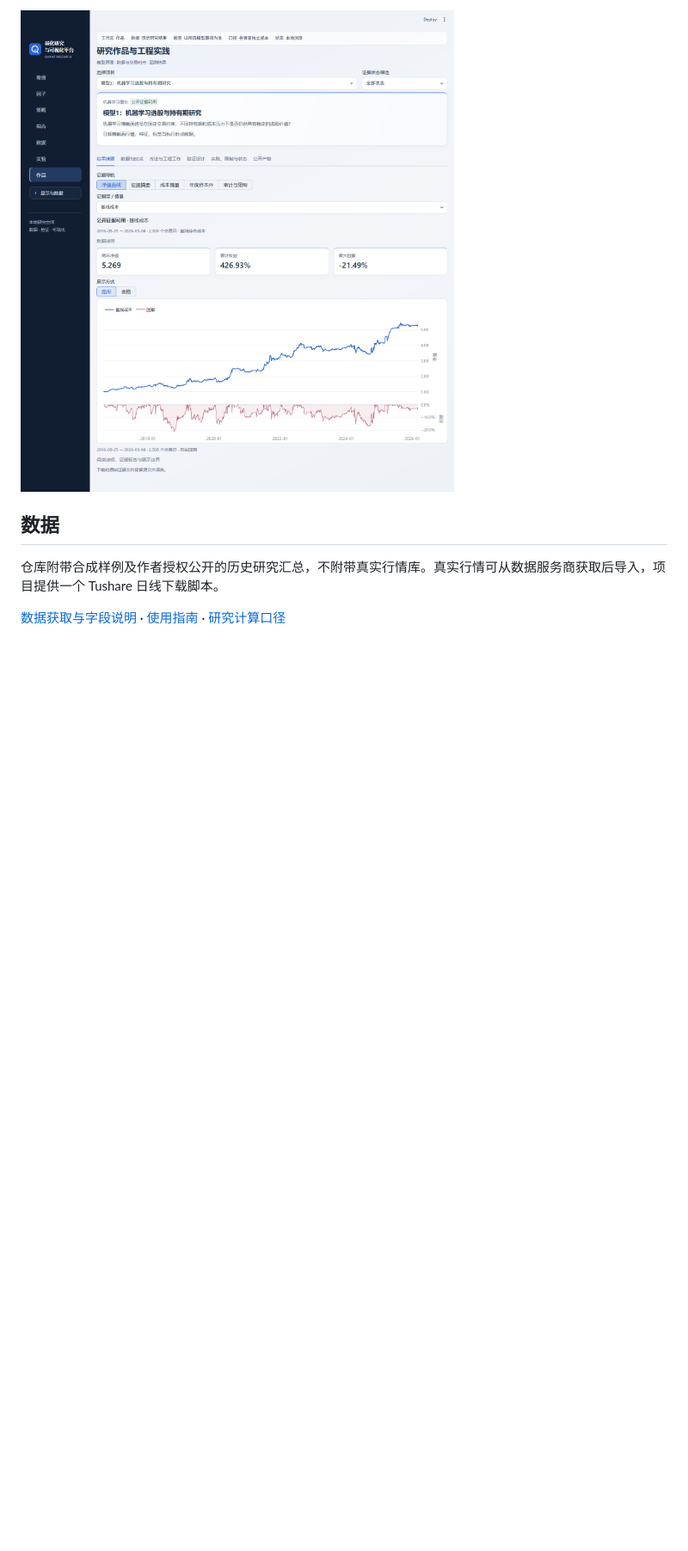
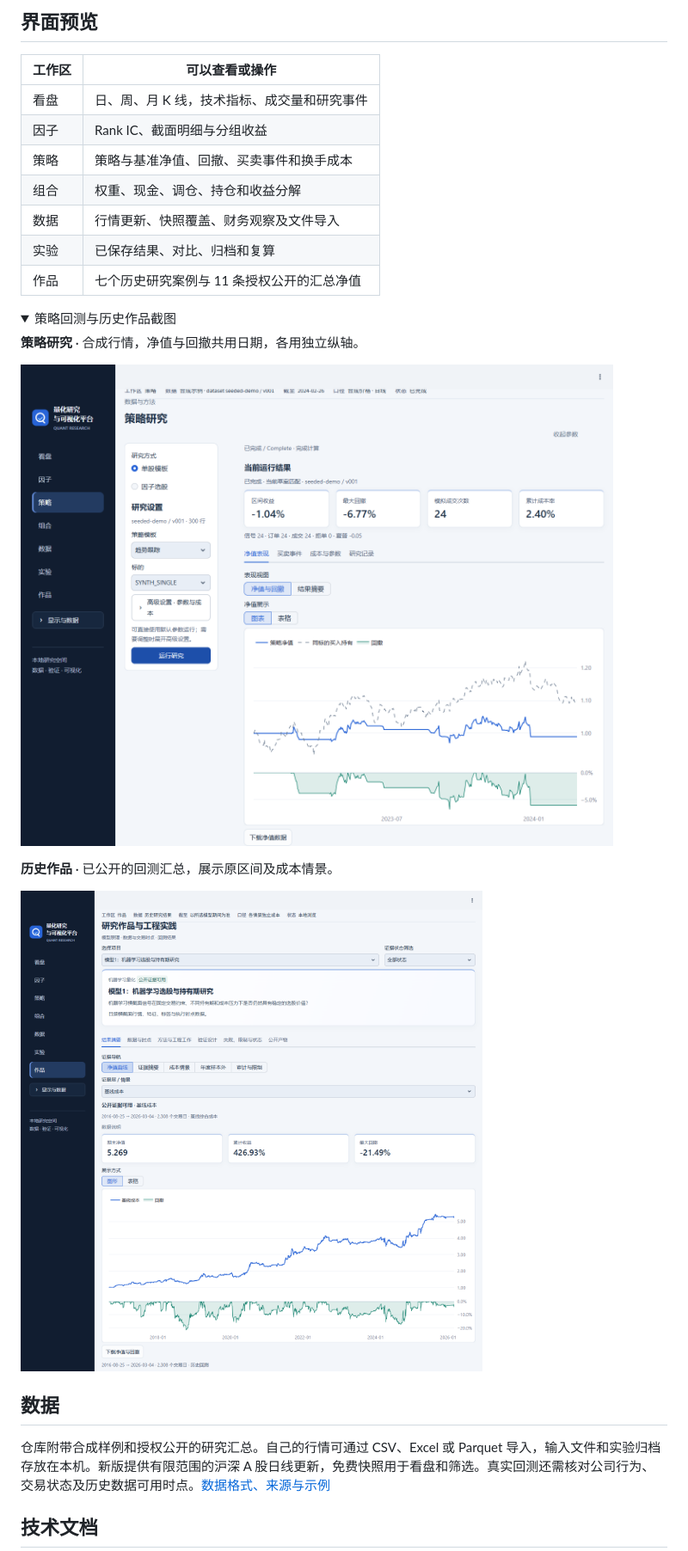
Before and after one commit to Old-Doggy/quant-research-platform, a Markdown page: README.md, the part around one of its changes. Shown at 86% size. Drawn GitHub-style; pictures changed too: docs/images/models.png, docs/images/strategy.png (added); folded sections open; blank space fills up the shorter version.

```diff
--- a/README.md
+++ b/README.md
@@ -39,9 +30,32 @@ python -m streamlit run streamlit_app.py --server.address 127.0.0.1
 
-![历史模型净值与回撤](docs/images/models.png)
+## 界面预览
+
+| 工作区 | 可以查看或操作 |
+| --- | --- |
+| 看盘 | 日、周、月 K 线，技术指标、成交量和研究事件 |
+| 因子 | Rank IC、截面明细与分组收益 |
+| 策略 | 策略与基准净值、回撤、买卖事件和换手成本 |
+| 组合 | 权重、现金、调仓、持仓和收益分解 |
+| 数据 | 行情更新、快照覆盖、财务观察及文件导入 |
+| 实验 | 已保存结果、对比、归档和复算 |
+| 作品 | 七个历史研究案例与 11 条授权公开的汇总净值 |
+
+<details>
+<summary>策略回测与历史作品截图</summary>
+
+**策略研究** · 合成行情，净值与回撤共用日期，各用独立纵轴。
+
+![新版策略结果，含净值、回撤和模拟成交摘要](docs/images/strategy.png)
+
+**历史作品** · 已公开的回测汇总，展示原区间及成本情景。
+
+![新版作品页的模型 1 与历史净值和回撤](docs/images/models.png)
+
+</details>
 
 ## 数据
 
-仓库附带合成样例及作者授权公开的历史研究汇总，不附带真实行情库。真实行情可从数据服务商获取后导入，项目提供一个 Tushare 日线下载脚本。
+仓库附带合成样例和授权公开的研究汇总。自己的行情可通过 CSV、Excel 或 Parquet 导入，输入文件和实验归档存放在本机。新版提供有限范围的沪深 A 股日线更新，免费快照用于看盘和筛选。真实回测还需核对公司行为、交易状态及历史数据可用时点。[数据格式、来源与示例](https://github.com/Old-Doggy/quant-research-platform/blob/codex/platform-v2-m2/docs/data.md)
 
-[数据获取与字段说明](docs/data.md) · [使用指南](docs/usage.md) · [研究计算口径](docs/methodology.md)
+## 技术文档
 
```
Also changed, not shown: other parts of README.md (+20 -35 lines), docs/images/watch.png.
